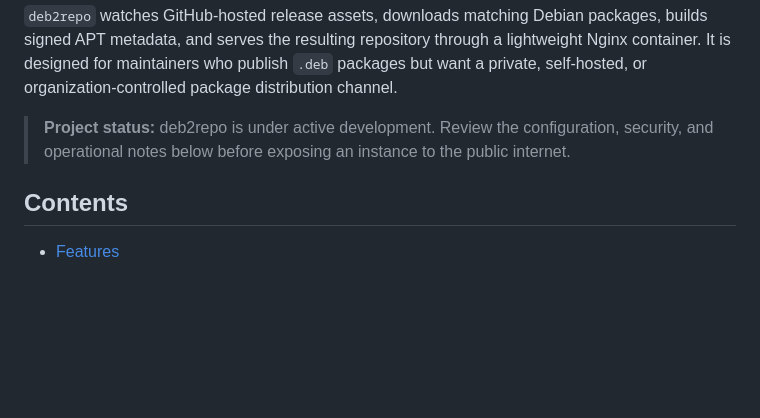
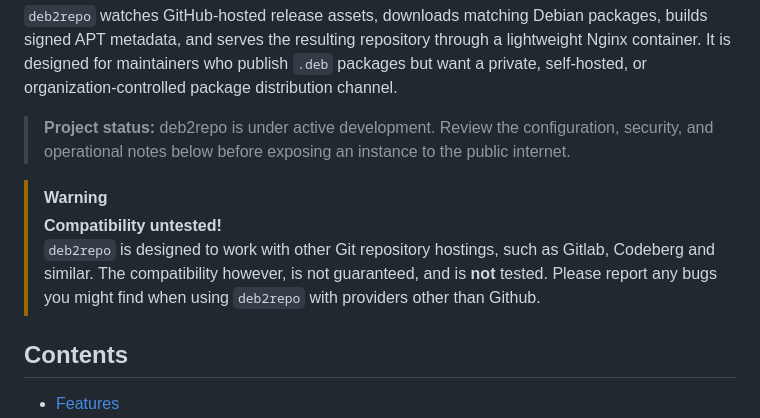
Before and after one commit to Brozi/deb2repo, a Markdown page: README.md, the part around the change. Rendered like a GitHub page; blank space fills up the shorter version.

Commit message:
Update README with compatibility warning for deb2repo
Added a warning about compatibility with other Git repository hostings.

```diff
--- a/README.md
+++ b/README.md
@@ -7,6 +7,12 @@
 `deb2repo` watches GitHub-hosted release assets, downloads matching Debian packages, builds signed APT metadata, and serves the resulting repository through a lightweight Nginx container. It is designed for maintainers who publish `.deb` packages but want a private, self-hosted, or organization-controlled package distribution channel.
 
 > **Project status:** deb2repo is under active development. Review the configuration, security, and operational notes below before exposing an instance to the public internet.
+
+> [!WARNING]
+> **Compatibility untested!**
+> `deb2repo` is designed to work with other Git repository hostings, such as Gitlab, Codeberg and similar.
+> The compatibility however, is not guaranteed, and is **not** tested. Please report any bugs you might find when using `deb2repo` with
+> providers other than Github.
 
 ## Contents
 
```
